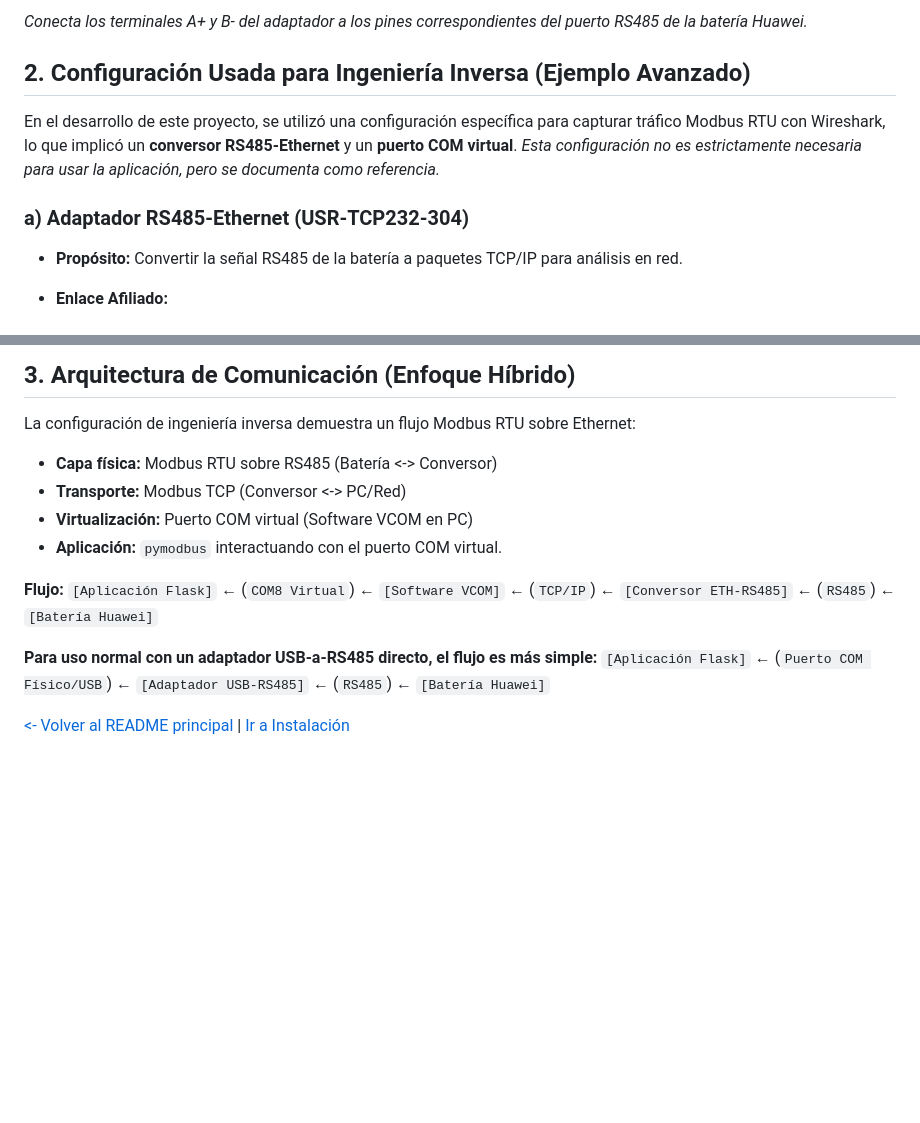
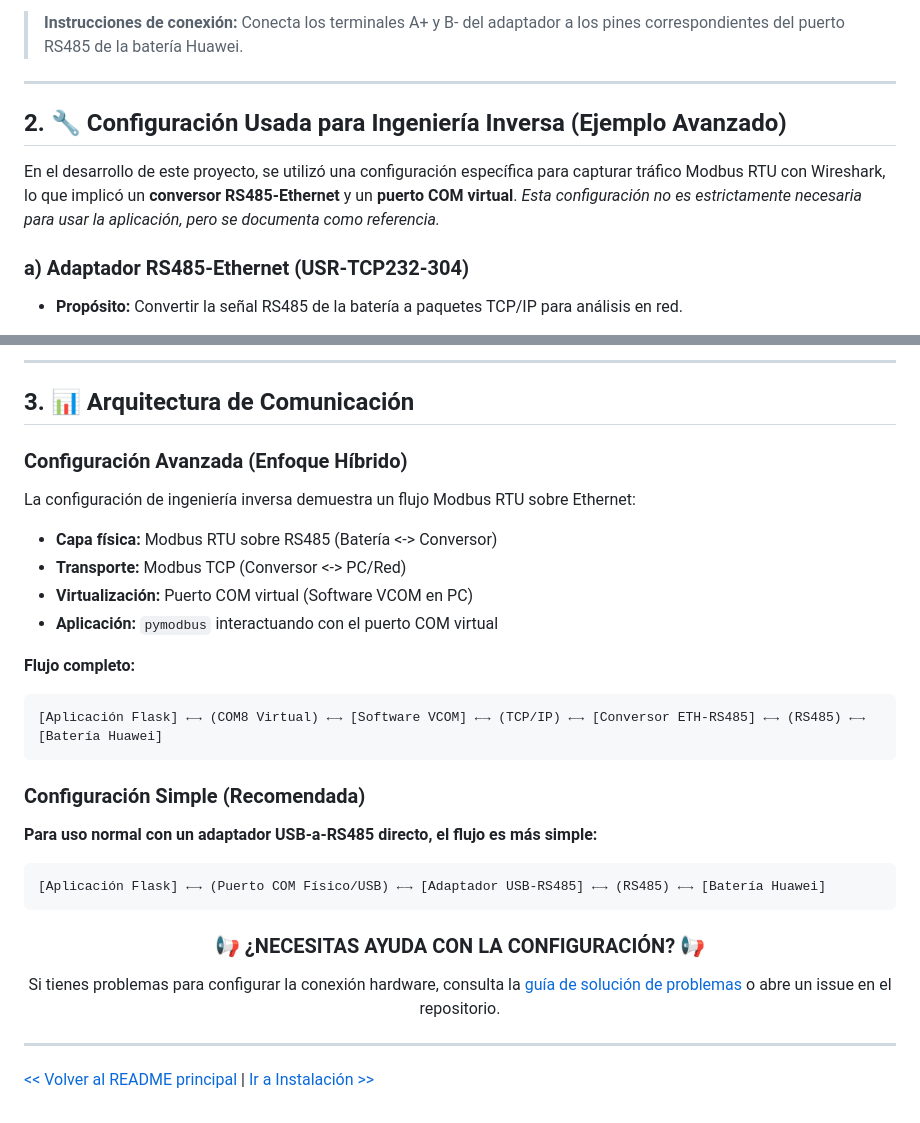
Before and after one commit to williamsioSapo/Huawei_Battery_monitor, a Markdown page: docs/CONFIGURACION_HARDWARE.md, 2 parts joined by grey strips. Drawn GitHub-style; blank space fills up the shorter version.

````diff
--- a/docs/CONFIGURACION_HARDWARE.md
+++ b/docs/CONFIGURACION_HARDWARE.md
@@ -17,12 +22,13 @@ Necesitarás un **adaptador USB-a-RS485** compatible con Modbus RTU.
 
-*Conecta los terminales A+ y B- del adaptador a los pines correspondientes del puerto RS485 de la batería Huawei.*
+> **Instrucciones de conexión:** Conecta los terminales A+ y B- del adaptador a los pines correspondientes del puerto RS485 de la batería Huawei.
 
-## 2. Configuración Usada para Ingeniería Inversa (Ejemplo Avanzado)
+---
+
+## 2. 🔧 Configuración Usada para Ingeniería Inversa (Ejemplo Avanzado)
 
 En el desarrollo de este proyecto, se utilizó una configuración específica para capturar tráfico Modbus RTU con Wireshark, lo que implicó un **conversor RS485-Ethernet** y un **puerto COM virtual**. *Esta configuración no es estrictamente necesaria para usar la aplicación, pero se documenta como referencia.*
 
 ### a) Adaptador RS485-Ethernet (USR-TCP232-304)
 
-*   **Propósito:** Convertir la señal RS485 de la batería a paquetes TCP/IP para análisis en red.
-*   **Enlace Afiliado:**
+* **Propósito:** Convertir la señal RS485 de la batería a paquetes TCP/IP para análisis en red.
 
@@ -62,19 +80,38 @@ En el desarrollo de este proyecto, se utilizó una configuración específica pa
   </div>
 </div>
 
-## 3. Arquitectura de Comunicación (Enfoque Híbrido)
+---
+
+## 3. 📊 Arquitectura de Comunicación
+
+### Configuración Avanzada (Enfoque Híbrido)
 
 La configuración de ingeniería inversa demuestra un flujo Modbus RTU sobre Ethernet:
 
-*   **Capa física:** Modbus RTU sobre RS485 (Batería <-> Conversor)
-*   **Transporte:** Modbus TCP (Conversor <-> PC/Red)
-*   **Virtualización:** Puerto COM virtual (Software VCOM en PC)
-*   **Aplicación:** `pymodbus` interactuando con el puerto COM virtual.
+* **Capa física:** Modbus RTU sobre RS485 (Batería <-> Conversor)
+* **Transporte:** Modbus TCP (Conversor <-> PC/Red)
+* **Virtualización:** Puerto COM virtual (Software VCOM en PC)
+* **Aplicación:** `pymodbus` interactuando con el puerto COM virtual
 
-**Flujo:**
-`[Aplicación Flask]` ← (`COM8 Virtual`) ← `[Software VCOM]` ← (`TCP/IP`) ← `[Conversor ETH-RS485]` ← (`RS485`) ← `[Batería Huawei]`
+**Flujo completo:**
+
+```
+[Aplicación Flask] ←→ (COM8 Virtual) ←→ [Software VCOM] ←→ (TCP/IP) ←→ [Conversor ETH-RS485] ←→ (RS485) ←→ [Batería Huawei]
+```
+
+### Configuración Simple (Recomendada)
 
 **Para uso normal con un adaptador USB-a-RS485 directo, el flujo es más simple:**
-`[Aplicación Flask]` ← (`Puerto COM Físico/USB`) ← `[Adaptador USB-RS485]` ← (`RS485`) ← `[Batería Huawei]`
 
-[<- Volver al README principal](../README.md) | [Ir a Instalación](INSTALACION.md)
+```
+[Aplicación Flask] ←→ (Puerto COM Físico/USB) ←→ [Adaptador USB-RS485] ←→ (RS485) ←→ [Batería Huawei]
+```
+
+<div align="center">
+  <h3>📢 ¿NECESITAS AYUDA CON LA CONFIGURACIÓN? 📢</h3>
+  <p>Si tienes problemas para configurar la conexión hardware, consulta la <a href="SOLUCION_PROBLEMAS.md">guía de solución de problemas</a> o abre un issue en el repositorio.</p>
+</div>
+
+---
+
+[<< Volver al README principal](../README.md) | [Ir a Instalación >>](INSTALACION.md)
````
Also changed, not shown: other parts of docs/CONFIGURACION_HARDWARE.md (+52 -35 lines).
